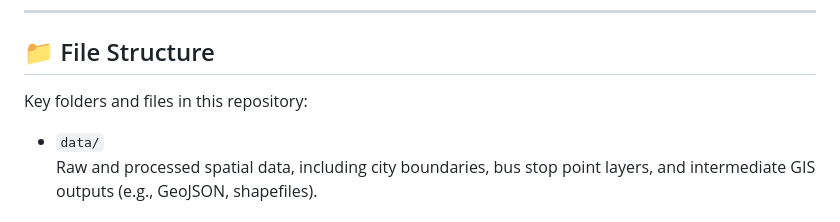
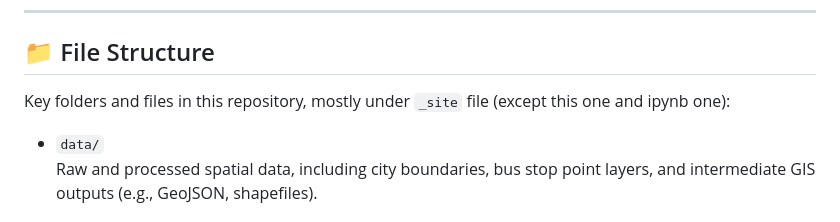
Before and after one commit to zonghuali77-rgb/MUSA-5500-Final-Project, a Markdown page: README.md, the part around the change. Drawn GitHub-style.

```diff
--- a/README.md
+++ b/README.md
@@ -65,7 +65,7 @@ A concise outline of the analytical workflow:
 
 ## 📁 File Structure
 
-Key folders and files in this repository:
+Key folders and files in this repository, mostly under `_site` file (except this one and ipynb one):
 
 - `data/`
   Raw and processed spatial data, including city boundaries, bus stop point layers, and intermediate GIS outputs (e.g., GeoJSON, shapefiles).
```
